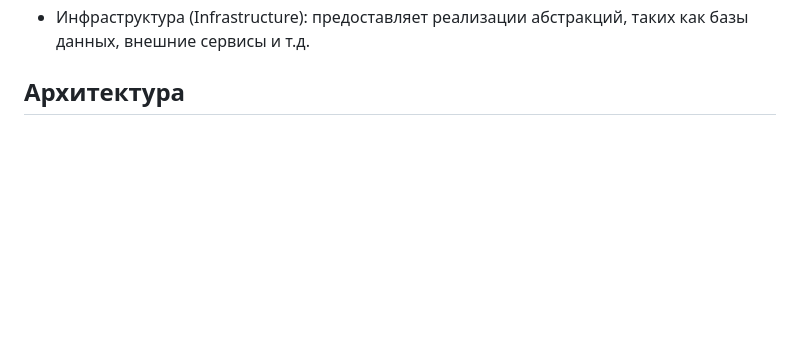
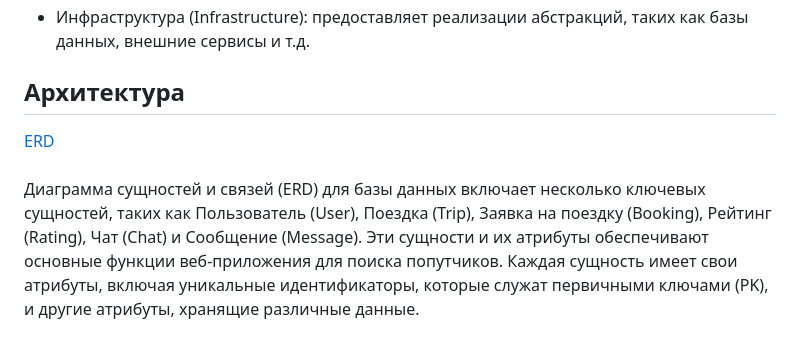
Before and after one commit to iamlinss/poputki-server, a Markdown page: README.md, the part around the change. GitHub-like rendering; blank space fills up the shorter version.

```diff
--- a/README.md
+++ b/README.md
@@ -29,3 +29,7 @@
 * Инфраструктура (Infrastructure): предоставляет реализации абстракций, таких как базы данных, внешние сервисы и т.д.
 
 ## Архитектура
+
+[ERD](https://github.com/iamlinss/Popytki/blob/main/doc/drawSQL-image-export-2024-10-02.png) <br />
+<br />Диаграмма сущностей и связей (ERD) для базы данных включает несколько ключевых сущностей, таких как Пользователь (User), Поездка (Trip), Заявка на поездку (Booking), Рейтинг (Rating), Чат (Chat) и Сообщение (Message). Эти сущности и их атрибуты обеспечивают основные функции веб-приложения для поиска попутчиков.
+Каждая сущность имеет свои атрибуты, включая уникальные идентификаторы, которые служат первичными ключами (PK), и другие атрибуты, хранящие различные данные.
```
